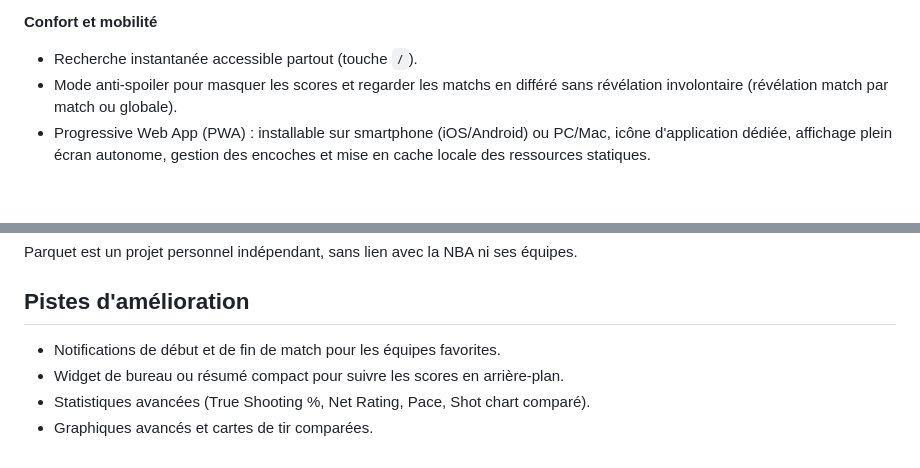
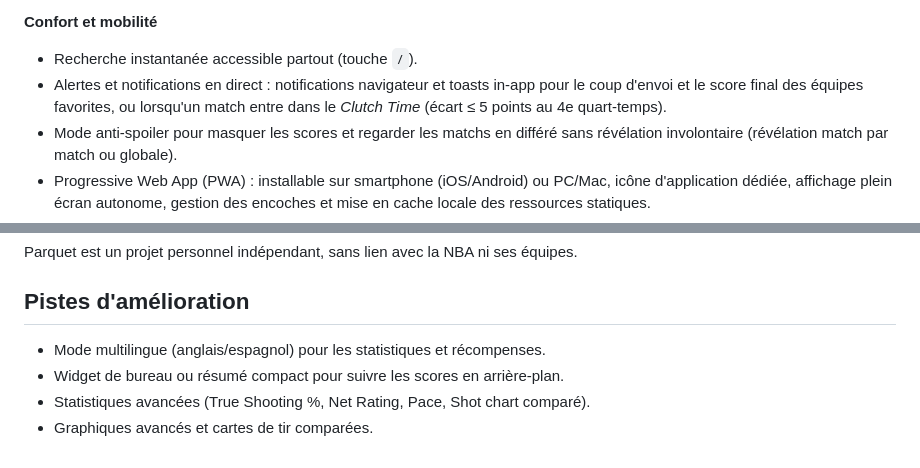
Before and after one commit to NoanHeinry/parquet-nba, a Markdown page: README.md, 2 parts joined by grey strips. Rendered like a GitHub page; blank space fills up the shorter version.

Commit message:
docs: documenter les alertes et notifications dans le README et le guide

```diff
--- a/README.md
+++ b/README.md
@@ -25,6 +25,7 @@ Parquet affiche les scores des matchs en temps réel, le détail de chaque renco
 
 **Confort et mobilité**
 - Recherche instantanée accessible partout (touche `/`).
+- Alertes et notifications en direct : notifications navigateur et toasts in-app pour le coup d'envoi et le score final des équipes favorites, ou lorsqu'un match entre dans le *Clutch Time* (écart ≤ 5 points au 4e quart-temps).
 - Mode anti-spoiler pour masquer les scores et regarder les matchs en différé sans révélation involontaire (révélation match par match ou globale).
 - Progressive Web App (PWA) : installable sur smartphone (iOS/Android) ou PC/Mac, icône d'application dédiée, affichage plein écran autonome, gestion des encoches et mise en cache locale des ressources statiques.
 - Équipes favorites mises en avant, thème sombre ou clair adapté aux préférences système.
@@ -145,7 +146,7 @@ Parquet est un projet personnel indépendant, sans lien avec la NBA ni ses équi
 
 ## Pistes d'amélioration
 
-- Notifications de début et de fin de match pour les équipes favorites.
+- Mode multilingue (anglais/espagnol) pour les statistiques et récompenses.
 - Widget de bureau ou résumé compact pour suivre les scores en arrière-plan.
 - Statistiques avancées (True Shooting %, Net Rating, Pace, Shot chart comparé).
 - Graphiques avancés et cartes de tir comparées.
```
Also changed, not shown: docs/GUIDE-UTILISATEUR.md (+1 -0 lines).
